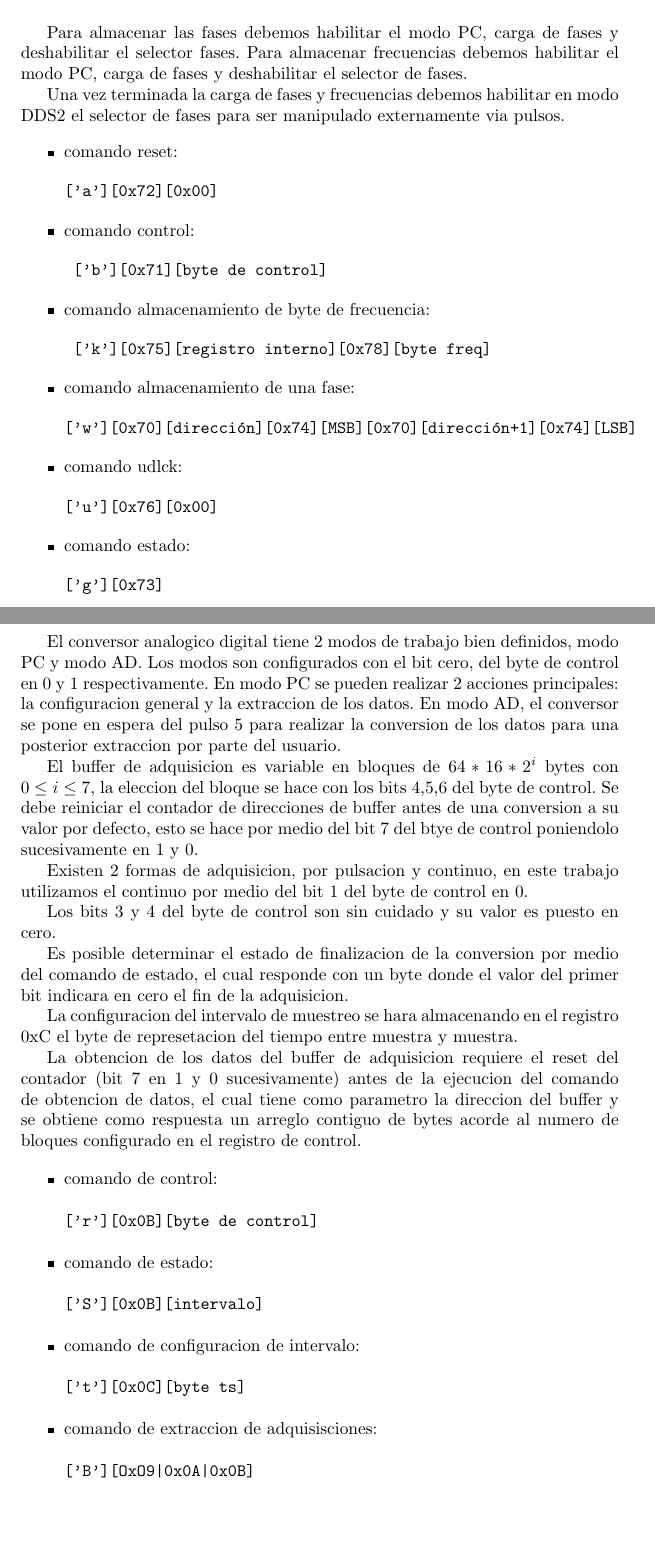
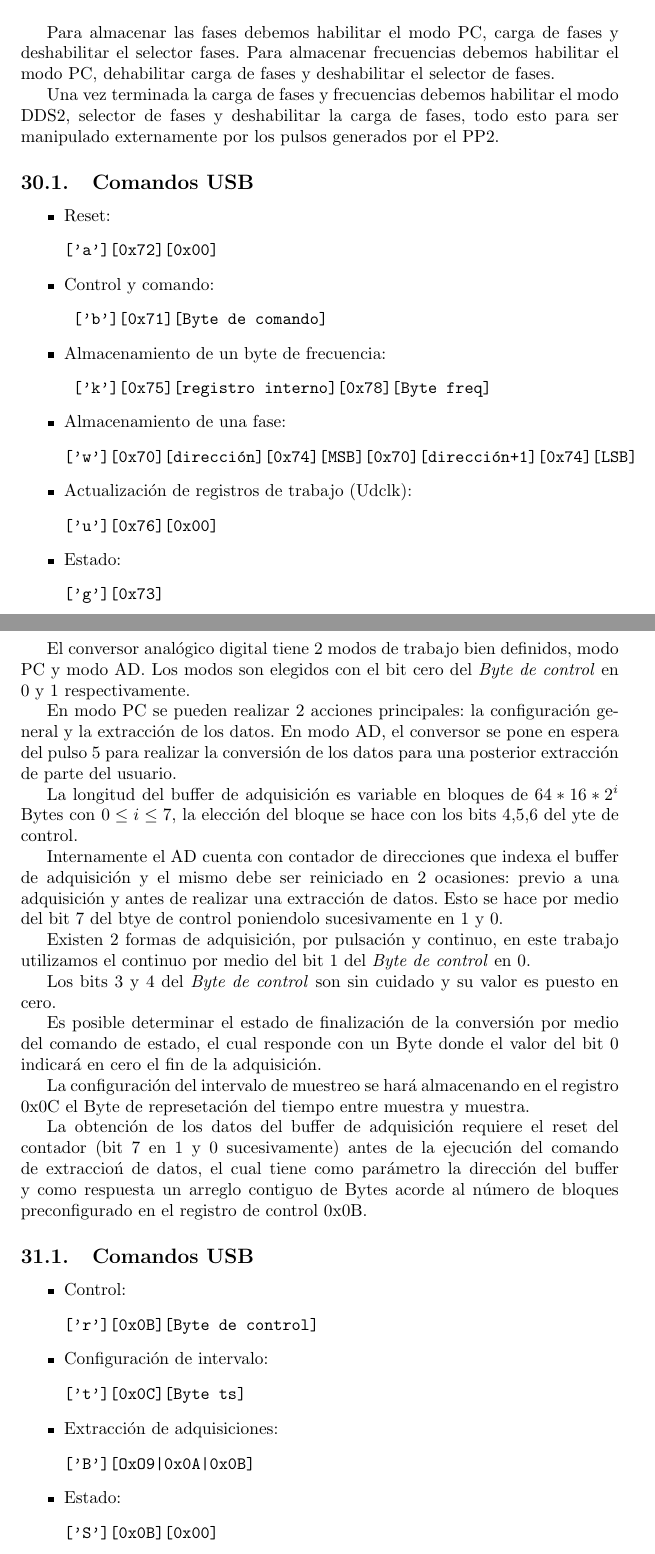
Before and after one commit to pablobovina/InformeModuloDigital, a LaTeX document (tex/main.tex, which reads tex/cap_32_anexo_dds2.tex, tex/cap_33_anexo_ad.tex): two parts of pages 55 and 56 of 59 before the commit and two parts of pages 55 and 56 of 60 after it, joined at a grey line, cut so that both start at the same text, the shorter picture padded with empty space. Compiled offline with pdfLaTeX.

Commit message:
fix paginas en blanco y anexos

```diff
--- a/tex/cap_32_anexo_dds2.tex
+++ b/tex/cap_32_anexo_dds2.tex
@@ -19,21 +19,21 @@ el cual es escrito en el registro interno 0x71 del DDS2.
     1 DDS2 & 1 habilitada     & 1 habilitado      & X & X & X & X & X\\
     \hline
 \end{tabular}
-\caption{\label{tab:dds2_byte_comando}Byte de comando.}
+\caption{\label{tab:dds2_Byte_comando}Byte de comando.}
 \end{table}
 
 Para almacenar las fases debemos habilitar el modo PC, carga de fases y deshabilitar el selector fases.
-Para almacenar frecuencias debemos habilitar el modo PC, carga de fases y deshabilitar el selector de fases.
+Para almacenar frecuencias debemos habilitar el modo PC, dehabilitar carga de fases y deshabilitar el selector de fases.
 
-Una vez terminada la carga de fases y frecuencias debemos habilitar en modo DDS2 el selector de fases para
-ser manipulado externamente via pulsos.
+Una vez terminada la carga de fases y frecuencias debemos habilitar el modo DDS2, selector de fases y deshabilitar la carga de fases, todo esto para ser manipulado externamente por los pulsos generados por el PP2.
 
+\subsection{Comandos USB}
 \begin{itemize}
-\item comando reset: \begin{verbatim}['a'][0x72][0x00] \end{verbatim}
-\item comando control: \begin{verbatim} ['b'][0x71][byte de control] \end{verbatim}
-\item comando almacenamiento de byte de frecuencia: \begin{verbatim} ['k'][0x75][registro interno][0x78][byte freq]\end{verbatim}
-\item comando almacenamiento de una fase: \begin{verbatim}['w'][0x70][dirección][0x74][MSB][0x70][dirección+1][0x74][LSB]\end{verbatim}
-\item comando udlck: \begin{verbatim}['u'][0x76][0x00] \end{verbatim}
-\item comando estado: \begin{verbatim}['g'][0x73] \end{verbatim}
+\item Reset: \begin{verbatim}['a'][0x72][0x00] \end{verbatim}
+\item Control y comando: \begin{verbatim} ['b'][0x71][Byte de comando] \end{verbatim}
+\item Almacenamiento de un byte de frecuencia: \begin{verbatim} ['k'][0x75][registro interno][0x78][Byte freq]\end{verbatim}
+\item Almacenamiento de una fase: \begin{verbatim}['w'][0x70][dirección][0x74][MSB][0x70][dirección+1][0x74][LSB]\end{verbatim}
+\item Actualizaci\'on de registros de trabajo (Udclk): \begin{verbatim}['u'][0x76][0x00] \end{verbatim}
+\item Estado: \begin{verbatim}['g'][0x73] \end{verbatim}
 \end{itemize}
 \newpage
--- a/tex/cap_33_anexo_ad.tex
+++ b/tex/cap_33_anexo_ad.tex
@@ -1,36 +1,37 @@
 \section{Anexo C: Comandos del AD}
 
-El conversor analogico digital tiene 2 modos de trabajo bien definidos, modo PC y modo AD.
-Los modos son configurados con el bit cero, del byte de control en 0 y 1 respectivamente.
-En modo PC se pueden realizar 2 acciones principales: la configuracion general y la extraccion de los datos.
-En modo AD, el conversor se pone en espera del pulso 5 para realizar la conversion de los datos para una posterior extraccion por parte del usuario.
+El conversor anal\'ogico digital tiene 2 modos de trabajo bien definidos, modo PC y modo AD.
+Los modos son elegidos con el bit cero del \textit{Byte de control} en 0 y 1 respectivamente.
 
-El buffer de adquisicion es variable en bloques de $64*16*2^{i}$ bytes con $0 \leq i \leq 7$, la eleccion
-del bloque se hace con los bits 4,5,6 del byte de control.
-Se debe reiniciar el contador de direcciones de buffer antes de una conversion a su valor por defecto,
-esto se hace por medio del bit 7 del btye de control poniendolo sucesivamente en 1 y 0.
+En modo PC se pueden realizar 2 acciones principales: la configuraci\'on general y la extracci\'on de los datos.
+En modo AD, el conversor se pone en espera del pulso 5 para realizar la conversi\'on de los datos para una posterior extracci\'on de parte del usuario.
 
-Existen 2 formas de adquisicion, por pulsacion y continuo, en este trabajo utilizamos el continuo por
-medio del bit 1 del byte de control en 0.
+La longitud del buffer de adquisici\'on es variable en bloques de $64*16*2^{i}$ Bytes con $0 \leq i \leq 7$, la elecci\'on del bloque se hace con los bits 4,5,6 del yte de control.
 
-Los bits 3 y 4 del byte de control son sin cuidado y su valor es puesto en cero.
+Internamente el AD cuenta con contador de direcciones que indexa el buffer de adquisici\'on y el mismo debe ser reiniciado en 2 ocasiones: previo a una adquisici\'on y antes de realizar una extracci\'on de datos.
+Esto se hace por medio del bit 7 del btye de control poniendolo sucesivamente en 1 y 0.
 
-Es posible determinar el estado de finalizacion de la conversion por medio del comando de estado,
-el cual responde con un byte donde el valor del primer bit indicara en cero el fin de la adquisicion.
+Existen 2 formas de adquisici\'on, por pulsaci\'on y continuo, en este trabajo utilizamos el continuo por
+medio del bit 1 del \textit{Byte de control} en 0.
 
-La configuracion del intervalo de muestreo se hara almacenando en el registro 0xC el byte
-de represetacion del tiempo entre muestra y muestra.
+Los bits 3 y 4 del \textit{Byte de control} son sin cuidado y su valor es puesto en cero.
 
-La obtencion de los datos del buffer de adquisicion requiere el reset del contador (bit 7 en 1 y 0 sucesivamente)
-antes de la ejecucion del comando de obtencion de datos, el cual tiene como parametro la direccion del
-buffer y se obtiene como respuesta un arreglo contiguo de bytes acorde al numero de bloques configurado
-en el registro de control.
+Es posible determinar el estado de finalizaci\'on de la conversi\'on por medio del comando de estado,
+el cual responde con un Byte donde el valor del bit 0 indicar\'a en cero el fin de la adquisici\'on.
 
+La configuraci\'on del intervalo de muestreo se har\'a almacenando en el registro 0x0C el Byte
+de represetaci\'on del tiempo entre muestra y muestra.
+
+La obtenci\'on de los datos del buffer de adquisici\'on requiere el reset del contador (bit 7 en 1 y 0 sucesivamente)
+antes de la ejecuci\'on del comando de extraccio\'n de datos, el cual tiene como par\'ametro la direcci\'on del
+buffer y como respuesta un arreglo contiguo de Bytes acorde al n\'umero de bloques preconfigurado en el registro de control 0x0B.
+
+\subsection{Comandos USB}
 \begin{itemize}
-\item comando de control: \begin{verbatim}['r'][0x0B][byte de control]\end{verbatim}
-\item comando de estado: \begin{verbatim}['S'][0x0B][intervalo]\end{verbatim}
-\item comando de configuracion de intervalo: \begin{verbatim}['t'][0x0C][byte ts]\end{verbatim}
-\item comando de extraccion de adquisisciones: \begin{verbatim}['B'][OxO9|0x0A|0x0B]\end{verbatim}
+\item Control: \begin{verbatim}['r'][0x0B][Byte de control]\end{verbatim}
+\item Configuraci\'on de intervalo: \begin{verbatim}['t'][0x0C][Byte ts]\end{verbatim}
+\item Extracci\'on de adquisiciones: \begin{verbatim}['B'][OxO9|0x0A|0x0B]\end{verbatim}
+\item Estado: \begin{verbatim}['S'][0x0B][0x00]\end{verbatim}
 \end{itemize}
 
 \newpage
```
Also changed, not shown: tex/cap_31_anexo_pp2.tex (+12 -11 lines), tex/main.tex (+8 -6 lines), tex/main.pdf, tex/cap_32_anexo_dds2.tex (6 more changed lines).
